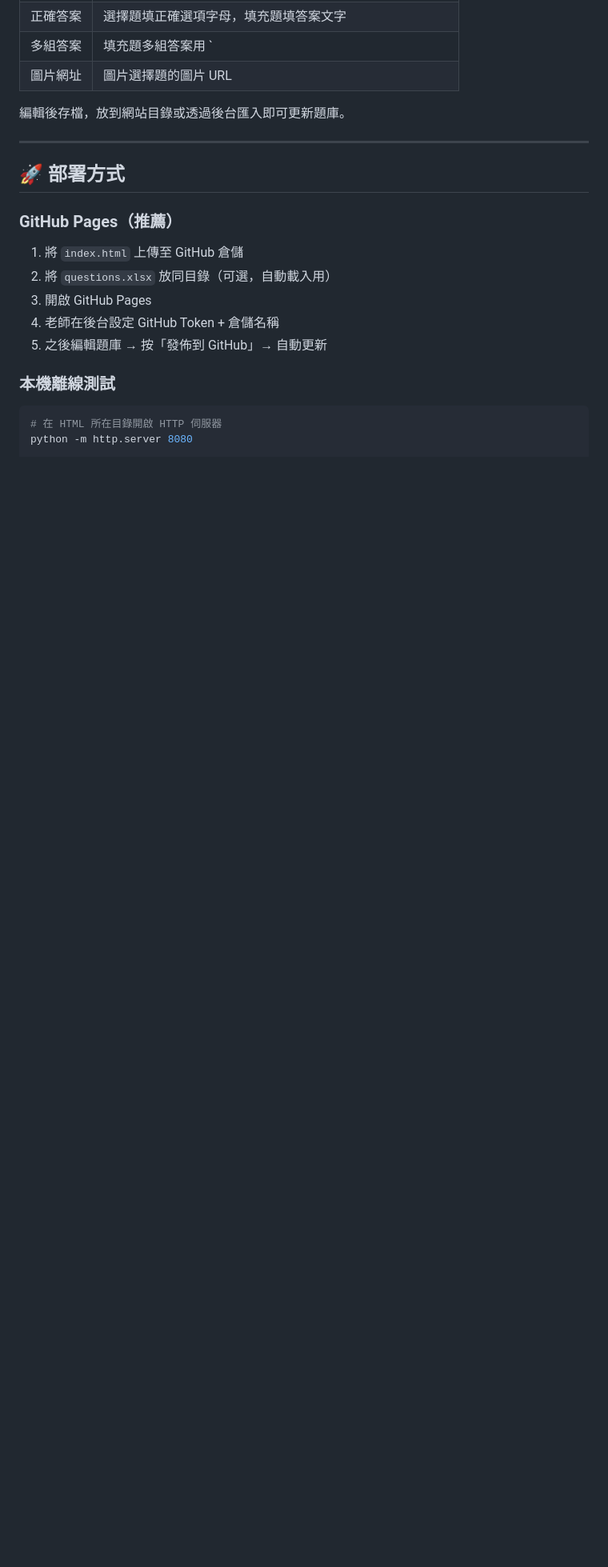
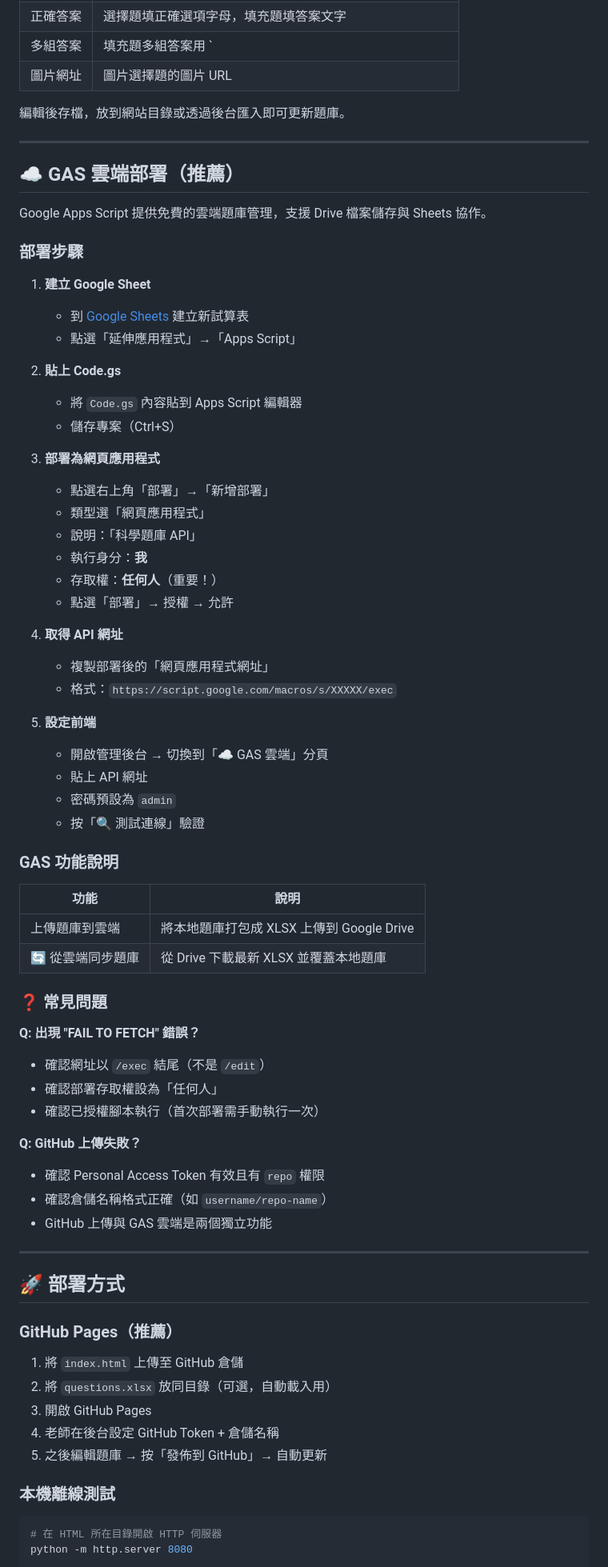
Before and after one commit to 14211-star/science-quiz, a Markdown page: README.md, the part around one of its changes. Shown at 80% size. Rendered like a GitHub page; blank space fills up the shorter version.

```diff
--- a/README.md
+++ b/README.md
@@ -71,6 +92,59 @@
 | 圖片網址 | 圖片選擇題的圖片 URL |
 
 編輯後存檔，放到網站目錄或透過後台匯入即可更新題庫。
+
+---
+
+## ☁️ GAS 雲端部署（推薦）
+
+Google Apps Script 提供免費的雲端題庫管理，支援 Drive 檔案儲存與 Sheets 協作。
+
+### 部署步驟
+
+1. **建立 Google Sheet**
+   - 到 [Google Sheets](https://sheets.google.com) 建立新試算表
+   - 點選「延伸應用程式」→「Apps Script」
+
+2. **貼上 Code.gs**
+   - 將 `Code.gs` 內容貼到 Apps Script 編輯器
+   - 儲存專案（Ctrl+S）
+
+3. **部署為網頁應用程式**
+   - 點選右上角「部署」→「新增部署」
+   - 類型選「網頁應用程式」
+   - 說明：「科學題庫 API」
+   - 執行身分：**我**
+   - 存取權：**任何人**（重要！）
+   - 點選「部署」→ 授權 → 允許
+
+4. **取得 API 網址**
+   - 複製部署後的「網頁應用程式網址」
+   - 格式：`https://script.google.com/macros/s/XXXXX/exec`
+
+5. **設定前端**
+   - 開啟管理後台 → 切換到「☁️ GAS 雲端」分頁
+   - 貼上 API 網址
+   - 密碼預設為 `admin`
+   - 按「🔍 測試連線」驗證
+
+### GAS 功能說明
+
+| 功能 | 說明 |
+|------|------|
+|  上傳題庫到雲端 | 將本地題庫打包成 XLSX 上傳到 Google Drive |
+| 🔄 從雲端同步題庫 | 從 Drive 下載最新 XLSX 並覆蓋本地題庫 |
+
+### ❓ 常見問題
+
+**Q: 出現 "FAIL TO FETCH" 錯誤？**
+- 確認網址以 `/exec` 結尾（不是 `/edit`）
+- 確認部署存取權設為「任何人」
+- 確認已授權腳本執行（首次部署需手動執行一次）
+
+**Q: GitHub 上傳失敗？**
+- 確認 Personal Access Token 有效且有 `repo` 權限
+- 確認倉儲名稱格式正確（如 `username/repo-name`）
+- GitHub 上傳與 GAS 雲端是兩個獨立功能
 
 ---
 
```
Also changed, not shown: other parts of README.md (+22 -1 lines).
